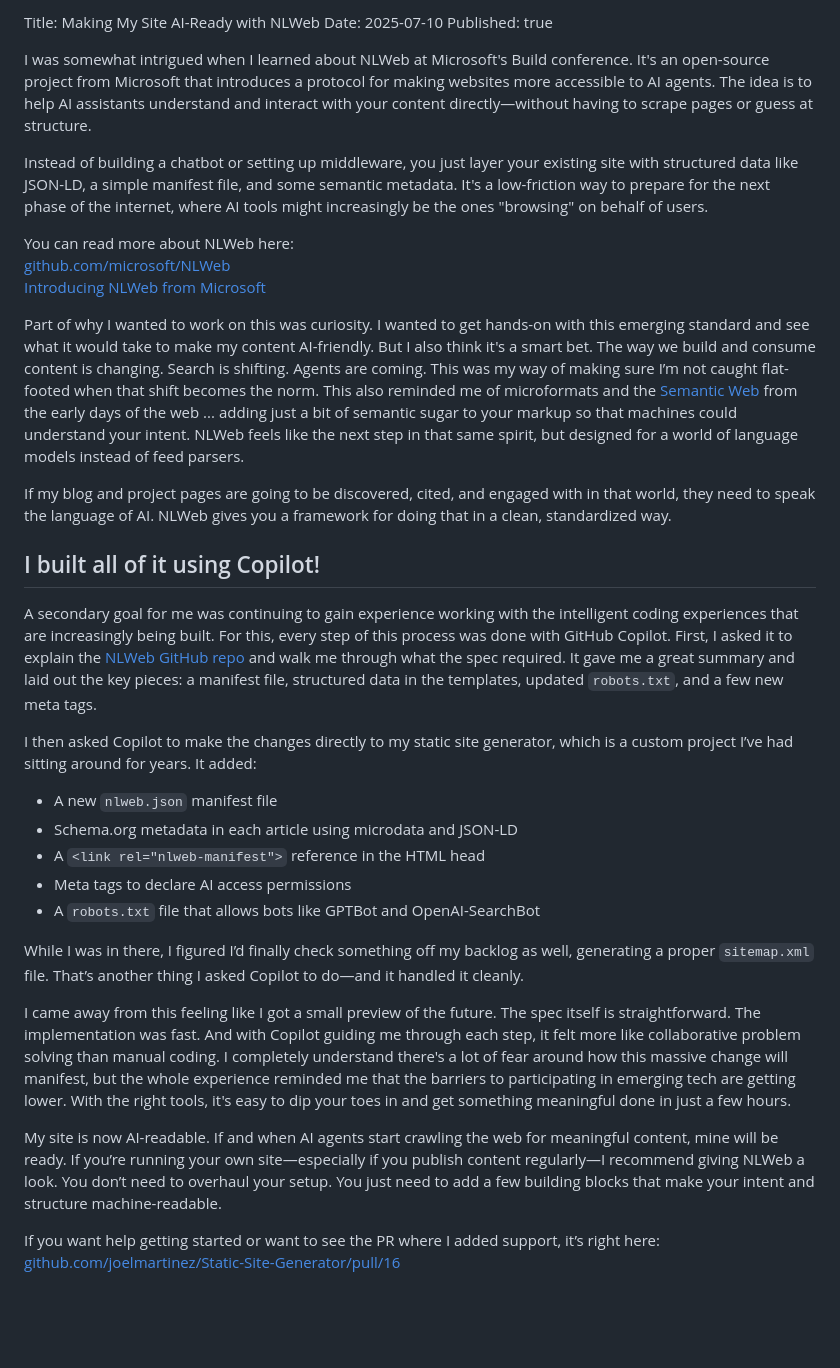
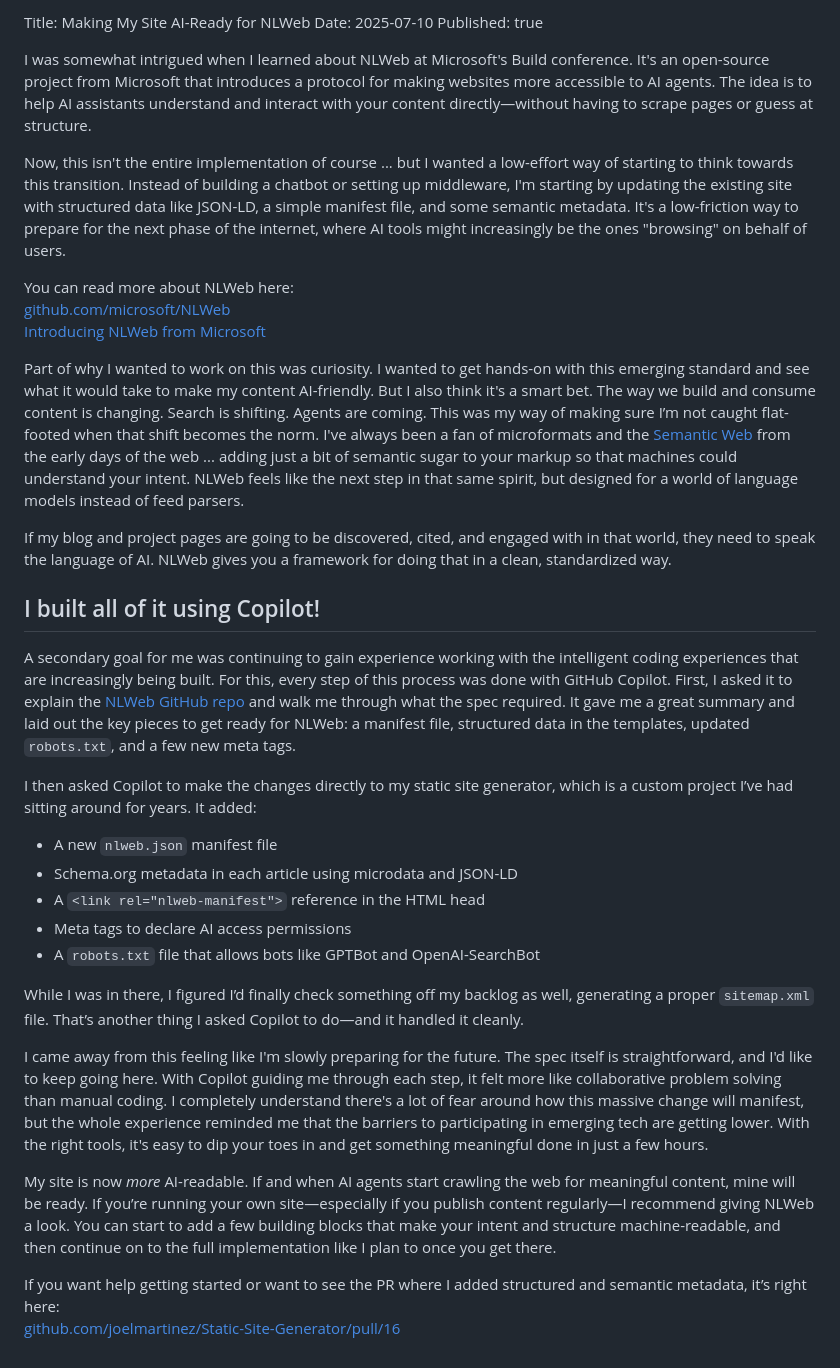
Before and after one commit to joelmartinez/Static-Site-Generator, a Markdown page: CodeCubeConsole/content/nlweb.md, the part around the change. Drawn GitHub-style; blank space fills up the shorter version.

Commit message:
slight updates to nlweb post

```diff
--- a/CodeCubeConsole/content/nlweb.md
+++ b/CodeCubeConsole/content/nlweb.md
@@ -1,22 +1,22 @@
-Title: Making My Site AI-Ready with NLWeb
+Title: Making My Site AI-Ready for NLWeb
 Date: 2025-07-10
 Published: true
 
 I was somewhat intrigued when I learned about NLWeb at Microsoft's Build conference. It's an open-source project from Microsoft that introduces a protocol for making websites more accessible to AI agents. The idea is to help AI assistants understand and interact with your content directly—without having to scrape pages or guess at structure.
 
-Instead of building a chatbot or setting up middleware, you just layer your existing site with structured data like JSON-LD, a simple manifest file, and some semantic metadata. It's a low-friction way to prepare for the next phase of the internet, where AI tools might increasingly be the ones "browsing" on behalf of users.
+Now, this isn't the entire implementation of course ... but I wanted a low-effort way of starting to think towards this transition. Instead of building a chatbot or setting up middleware, I'm starting by updating the existing site with structured data like JSON-LD, a simple manifest file, and some semantic metadata. It's a low-friction way to prepare for the next phase of the internet, where AI tools might increasingly be the ones "browsing" on behalf of users.
 
 You can read more about NLWeb here:
 [github.com/microsoft/NLWeb](https://github.com/microsoft/NLWeb)
 [Introducing NLWeb from Microsoft](https://news.microsoft.com/source/features/company-news/introducing-nlweb-bringing-conversational-interfaces-directly-to-the-web/)
 
-Part of why I wanted to work on this was curiosity. I wanted to get hands-on with this emerging standard and see what it would take to make my content AI-friendly. But I also think it's a smart bet. The way we build and consume content is changing. Search is shifting. Agents are coming. This was my way of making sure I’m not caught flat-footed when that shift becomes the norm. This also reminded me of microformats and the [Semantic Web](https://en.wikipedia.org/wiki/Semantic_Web) from the early days of the web ... adding just a bit of semantic sugar to your markup so that machines could understand your intent. NLWeb feels like the next step in that same spirit, but designed for a world of language models instead of feed parsers.
+Part of why I wanted to work on this was curiosity. I wanted to get hands-on with this emerging standard and see what it would take to make my content AI-friendly. But I also think it's a smart bet. The way we build and consume content is changing. Search is shifting. Agents are coming. This was my way of making sure I’m not caught flat-footed when that shift becomes the norm. I've always been a fan of microformats and the [Semantic Web](https://en.wikipedia.org/wiki/Semantic_Web) from the early days of the web ... adding just a bit of semantic sugar to your markup so that machines could understand your intent. NLWeb feels like the next step in that same spirit, but designed for a world of language models instead of feed parsers.
 
 If my blog and project pages are going to be discovered, cited, and engaged with in that world, they need to speak the language of AI. NLWeb gives you a framework for doing that in a clean, standardized way.
 
 ## I built all of it using Copilot!
 
-A secondary goal for me was continuing to gain experience working with the intelligent coding experiences that are increasingly being built. For this, every step of this process was done with GitHub Copilot. First, I asked it to explain the [NLWeb GitHub repo](https://github.com/microsoft/NLWeb) and walk me through what the spec required. It gave me a great summary and laid out the key pieces: a manifest file, structured data in the templates, updated `robots.txt`, and a few new meta tags.
+A secondary goal for me was continuing to gain experience working with the intelligent coding experiences that are increasingly being built. For this, every step of this process was done with GitHub Copilot. First, I asked it to explain the [NLWeb GitHub repo](https://github.com/microsoft/NLWeb) and walk me through what the spec required. It gave me a great summary and laid out the key pieces to get ready for NLWeb: a manifest file, structured data in the templates, updated `robots.txt`, and a few new meta tags.
 
 I then asked Copilot to make the changes directly to my static site generator, which is a custom project I’ve had sitting around for years. It added:
 
@@ -28,9 +28,9 @@ I then asked Copilot to make the changes directly to my static site generator, w
 
 While I was in there, I figured I’d finally check something off my backlog as well, generating a proper `sitemap.xml` file. That’s another thing I asked Copilot to do—and it handled it cleanly.
 
-I came away from this feeling like I got a small preview of the future. The spec itself is straightforward. The implementation was fast. And with Copilot guiding me through each step, it felt more like collaborative problem solving than manual coding. I completely understand there's a lot of fear around how this massive change will manifest, but the whole experience reminded me that the barriers to participating in emerging tech are getting lower. With the right tools, it's easy to dip your toes in and get something meaningful done in just a few hours.
+I came away from this feeling like I'm slowly preparing for the future. The spec itself is straightforward, and I'd like to keep going here. With Copilot guiding me through each step, it felt more like collaborative problem solving than manual coding. I completely understand there's a lot of fear around how this massive change will manifest, but the whole experience reminded me that the barriers to participating in emerging tech are getting lower. With the right tools, it's easy to dip your toes in and get something meaningful done in just a few hours.
 
-My site is now AI-readable. If and when AI agents start crawling the web for meaningful content, mine will be ready. If you’re running your own site—especially if you publish content regularly—I recommend giving NLWeb a look. You don’t need to overhaul your setup. You just need to add a few building blocks that make your intent and structure machine-readable.
+My site is now _more_ AI-readable. If and when AI agents start crawling the web for meaningful content, mine will be ready. If you’re running your own site—especially if you publish content regularly—I recommend giving NLWeb a look. You can start to add a few building blocks that make your intent and structure machine-readable, and then continue on to the full implementation like I plan to once you get there.
 
-If you want help getting started or want to see the PR where I added support, it’s right here:
+If you want help getting started or want to see the PR where I added structured and semantic metadata, it’s right here:
 [github.com/joelmartinez/Static-Site-Generator/pull/16](https://github.com/joelmartinez/Static-Site-Generator/pull/16)
```
